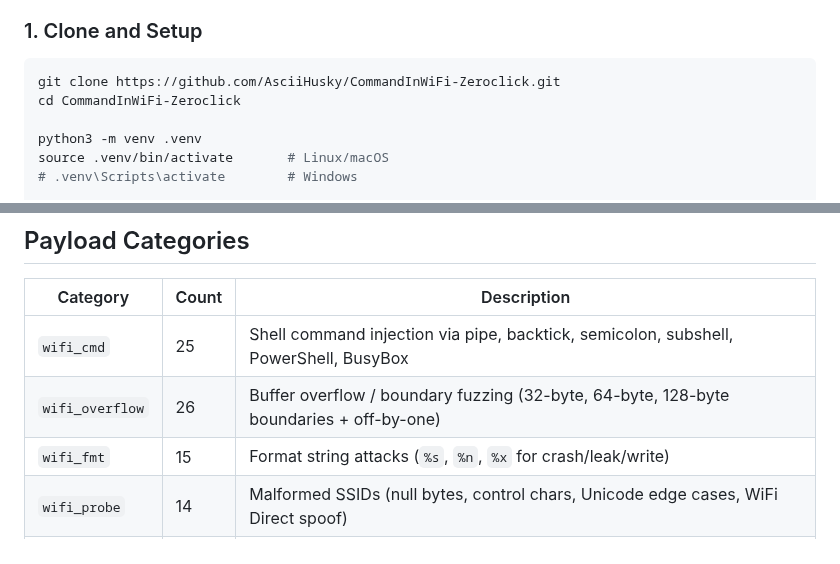
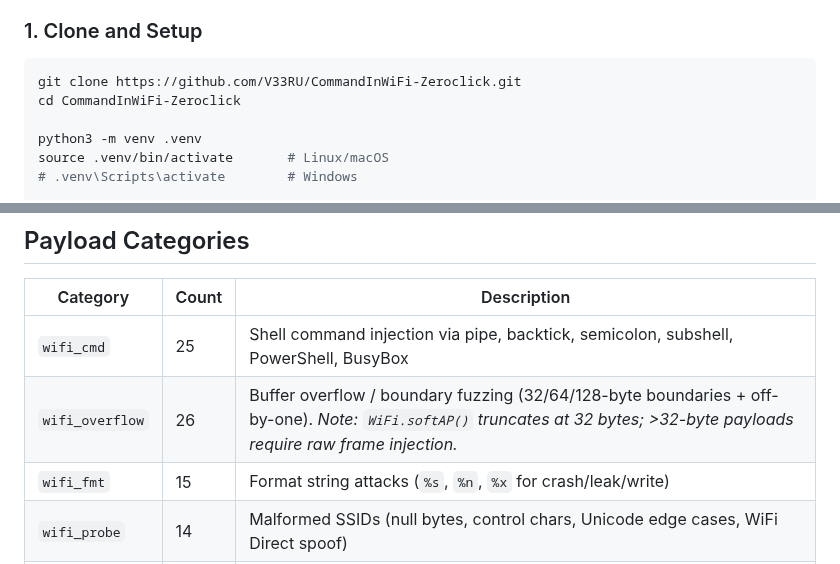
Before and after one commit to V33RU/CommandInWiFi-Zeroclick, a Markdown page: README.md, 2 parts joined by grey strips. Drawn GitHub-style.

````diff
--- a/README.md
+++ b/README.md
@@ -334,7 +334,7 @@ CommandInWiFi-Zeroclick/
 ### 1. Clone and Setup
 
 ```bash
-git clone https://github.com/AsciiHusky/CommandInWiFi-Zeroclick.git
+git clone https://github.com/V33RU/CommandInWiFi-Zeroclick.git
 cd CommandInWiFi-Zeroclick
 
 python3 -m venv .venv
@@ -382,7 +382,7 @@ Open **http://localhost:8000** in your browser.
 | Category | Count | Description |
 |----------|-------|-------------|
 | `wifi_cmd` | 25 | Shell command injection via pipe, backtick, semicolon, subshell, PowerShell, BusyBox |
-| `wifi_overflow` | 26 | Buffer overflow / boundary fuzzing (32-byte, 64-byte, 128-byte boundaries + off-by-one) |
+| `wifi_overflow` | 26 | Buffer overflow / boundary fuzzing (32/64/128-byte boundaries + off-by-one). *Note: `WiFi.softAP()` truncates at 32 bytes; >32-byte payloads require raw frame injection.* |
 | `wifi_fmt` | 15 | Format string attacks (`%s`, `%n`, `%x` for crash/leak/write) |
 | `wifi_probe` | 14 | Malformed SSIDs (null bytes, control chars, Unicode edge cases, WiFi Direct spoof) |
 | `wifi_esc` | 8 | Terminal/log escape injection (ANSI codes in SSID) |
````
